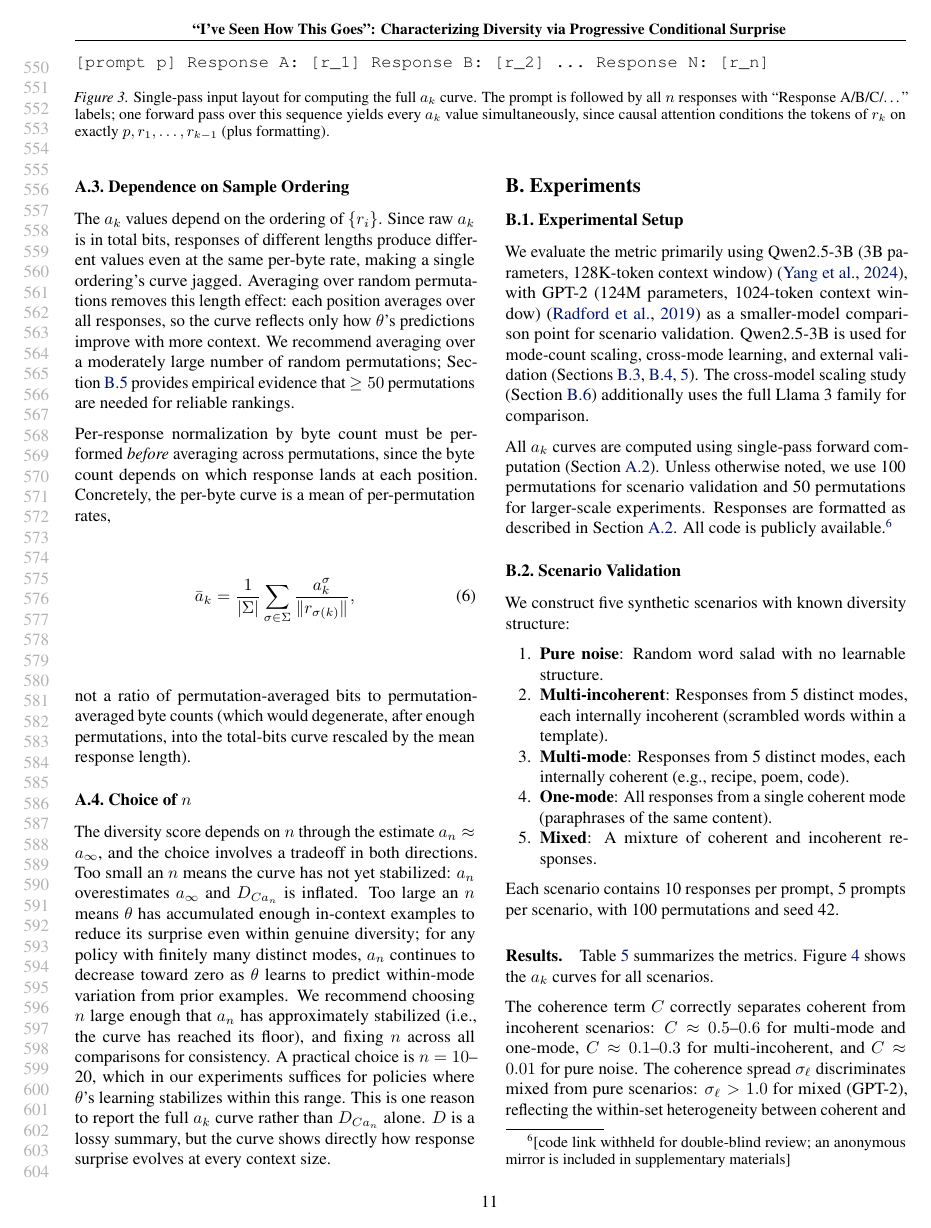
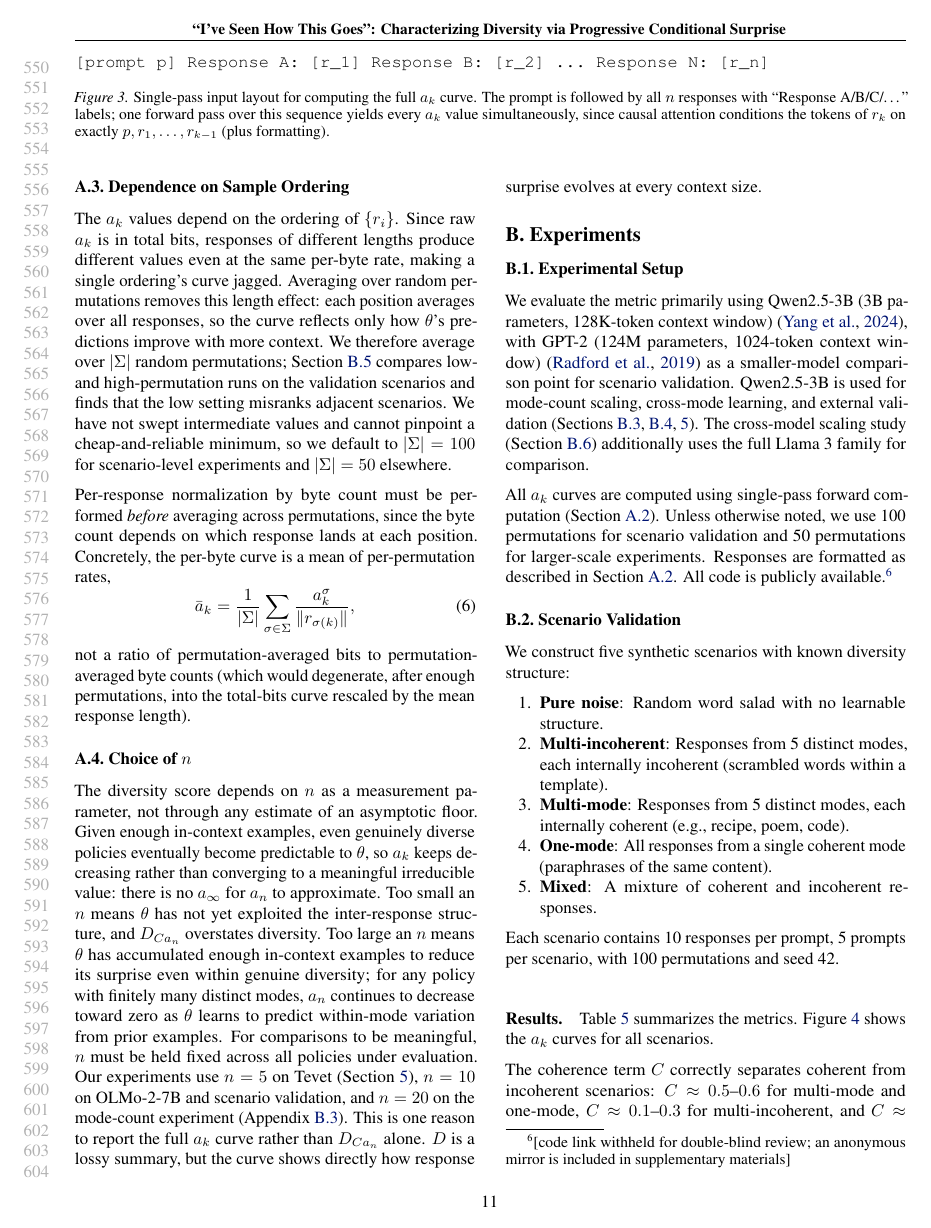
Before and after one commit to AMindToThink/icl-diversity, a LaTeX paper (paper/main_icml_workshop.tex, which reads paper/sections/06_practical.tex, paper/sections/appD_aggregation.tex): page 11 of 27. Compiled offline with pdfLaTeX.

Commit message:
paper: walk back $a_n \approx a_\infty$ framing across method/practical/appB/D/E
- 03_method_workshop: drop "the floor is no longer 'high'" wording.
- 06_practical (Choice of n): stop framing $a_n$ as approximating an
  asymptotic floor; explicitly enumerate the per-experiment $n$ values
  used (Tevet n=5, OLMo/scenario n=10, mode-count n=20).
- 06_practical (permutations): replace generic ">=50 permutations" advice
  with the actual defaults (100 for scenario-level, 50 elsewhere) and
  acknowledge no intermediate sweep was done.
- appB_excess_entropy: lead with $E$ as a null result rather than
  "theoretical completeness"; rewrite the inter-response regularity
  description to drop the speculative causal categories.
- appD_aggregation: rename $\bar D_{a_\infty}$ -> $\bar D_{Ca_n}$ to match
  the actual quantity being averaged.
- appE_qwen3_comparison: drop the speculative "larger model benefits more
  from carefully constructed contexts" clause from the prompt-structure
  caveat.

Co-Authored-By: Claude Opus 4.7 (1M context) <noreply@anthropic.com>

```diff
--- a/paper/sections/06_practical.tex
+++ b/paper/sections/06_practical.tex
@@ -75,7 +75,8 @@ With $n = 10$ responses and $|\Sigma| = 50$ permutations (our default for larger
 The $a_k$ values depend on the ordering of $\{r_i\}$.
 Since raw $a_k$ is in total bits, responses of different lengths produce different values even at the same per-byte rate, making a single ordering's curve jagged.
 Averaging over random permutations removes this length effect: each position averages over all responses, so the curve reflects only how $\theta$'s predictions improve with more context.
-We recommend averaging over a moderately large number of random permutations; Section~\ref{sec:practical-findings} provides empirical evidence that $\geq 50$ permutations are needed for reliable rankings.
+We therefore average over $|\Sigma|$ random permutations; Section~\ref{sec:practical-findings} compares low- and high-permutation runs on the validation scenarios and finds that the low setting misranks adjacent scenarios.
+We have not swept intermediate values and cannot pinpoint a cheap-and-reliable minimum, so we default to $|\Sigma| = 100$ for scenario-level experiments and $|\Sigma| = 50$ elsewhere.
 
 Per-response normalization by byte count must be performed \emph{before} averaging across permutations, since the byte count depends on which response lands at each position.
 Concretely, the per-byte curve is a mean of per-permutation rates,
@@ -86,11 +87,12 @@ not a ratio of permutation-averaged bits to permutation-averaged byte counts (wh
 
 \subsection{Choice of $n$}
 
-The diversity score depends on $n$ through the estimate $a_n \approx a_\infty$, and the choice involves a tradeoff in both directions.
-Too small an $n$ means the curve has not yet stabilized: $a_n$ overestimates $a_\infty$ and $D_{Ca_n}$ is inflated.
+The diversity score depends on $n$ as a measurement parameter, not through any estimate of an asymptotic floor.
+Given enough in-context examples, even genuinely diverse policies eventually become predictable to $\theta$, so $a_k$ keeps decreasing rather than converging to a meaningful irreducible value: there is no $a_\infty$ for $a_n$ to approximate.
+Too small an $n$ means $\theta$ has not yet exploited the inter-response structure, and $D_{Ca_n}$ overstates diversity.
 Too large an $n$ means $\theta$ has accumulated enough in-context examples to reduce its surprise even within genuine diversity; for any policy with finitely many distinct modes, $a_n$ continues to decrease toward zero as $\theta$ learns to predict within-mode variation from prior examples.
-We recommend choosing $n$ large enough that $a_n$ has approximately stabilized (i.e., the curve has reached its floor), and fixing $n$ across all comparisons for consistency.
-A practical choice is $n = 10$--20, which in our experiments suffices for policies where $\theta$'s learning stabilizes within this range.
+For comparisons to be meaningful, $n$ must be held fixed across all policies under evaluation.
+Our experiments use $n = 5$ on Tevet (Section~\ref{sec:tevet}), $n = 10$ on OLMo-2-7B and scenario validation, and $n = 20$ on the mode-count experiment (Appendix~\ref{sec:mode-count-scaling}).
 This is one reason to report the full $a_k$ curve rather than $D_{Ca_n}$ alone. $D$ is a lossy summary, but the curve shows directly how response surprise evolves at every context size.
 
 %%%%%%%%%%%%%%%%%%%%%%%%%%%%%%%%%%%%%%%%%%%%%%%%%%%%%%%%%%%%%%%%%%%%%%%%
--- a/paper/sections/appD_aggregation.tex
+++ b/paper/sections/appD_aggregation.tex
@@ -8,12 +8,12 @@ Switching the implementation to the form in Eq.~\eqref{eq:akbar-mor} shifts the
 The diversity score $D_{Ca_n}$ is defined relative to a single prompt $p$.
 To summarize a policy's diversity across a prompt suite $P = \{p_1, \ldots, p_M\}$, one can average:
 \begin{equation}
-    \bar{D}_{a_\infty}(\pi) = \frac{1}{M}\sum_{j=1}^{M} D_{Ca_n}(\pi, p_j)
+    \bar{D}_{Ca_n}(\pi) = \frac{1}{M}\sum_{j=1}^{M} D_{Ca_n}(\pi, p_j)
 \end{equation}
 
 To compare two policies $\pi_1$ and $\pi_2$, the natural scalar is the difference:
 \begin{equation}
-    \Delta D_{Ca_n} = \bar{D}_{a_\infty}(\pi_1) - \bar{D}_{a_\infty}(\pi_2)
+    \Delta D_{Ca_n} = \bar{D}_{Ca_n}(\pi_1) - \bar{D}_{Ca_n}(\pi_2)
 \end{equation}
 
 $\Delta D_{Ca_n}$ answers ``how much more plausibility-weighted residual diversity does $\pi_1$ have than $\pi_2$, on average across prompts?''
```
Also changed, not shown: paper/sections/03_method_workshop.tex (+1 -1 lines), paper/sections/appB_excess_entropy.tex (+6 -5 lines), paper/sections/appE_qwen3_comparison.tex (+1 -1 lines).
